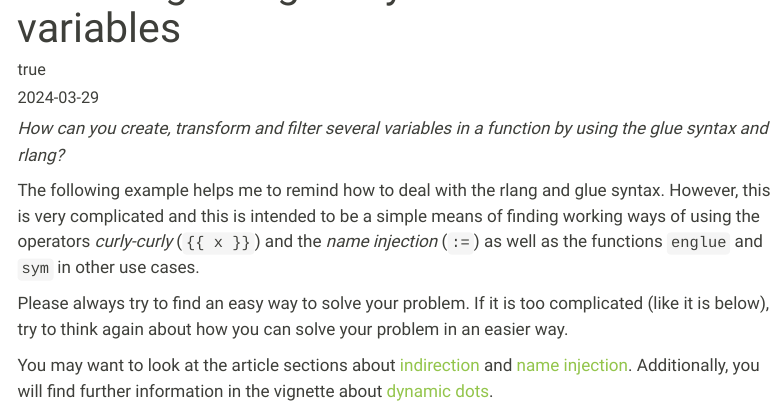
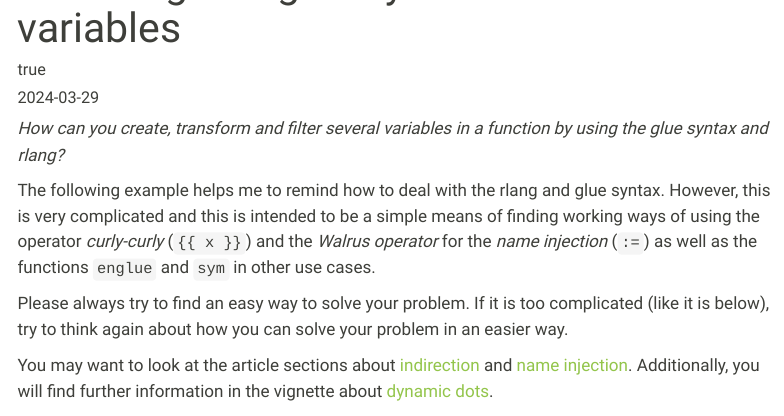
Before and after one commit to Layalchristine24/rdiscovery, a Quarto document (posts/2024-03-29_rlang-glue/index.qmd): the page in a window 1100 px wide, from 60 px down. Rendered offline with R 4.5, knitr and Pandoc in place of Quarto, with nearby package versions; menus at the side of the page are left out; long lines of code are wrapped.

Commit message:
fix: add walrus operator

```diff
--- a/posts/2024-03-29_rlang-glue/index.qmd
+++ b/posts/2024-03-29_rlang-glue/index.qmd
@@ -32,7 +32,7 @@ editor_options:
 
 *How can you create, transform and filter several variables in a function by using the glue syntax and rlang?*
 
-The following example helps me to remind how to deal with the rlang and glue syntax. However, this is very complicated and this is intended to be a simple means of finding working ways of using the operators *curly-curly* (`{{ x }}`) and the *name injection* (`:=`) as well as the functions `englue` and `sym` in other use cases.
+The following example helps me to remind how to deal with the rlang and glue syntax. However, this is very complicated and this is intended to be a simple means of finding working ways of using the operator *curly-curly* (`{{ x }}`) and the *Walrus operator* for the *name injection* (`:=`) as well as the functions `englue` and `sym` in other use cases.
 
 Please always try to find an easy way to solve your problem. If it is too complicated (like it is below), try to think again about how you can solve your problem in an easier way.
 
```
